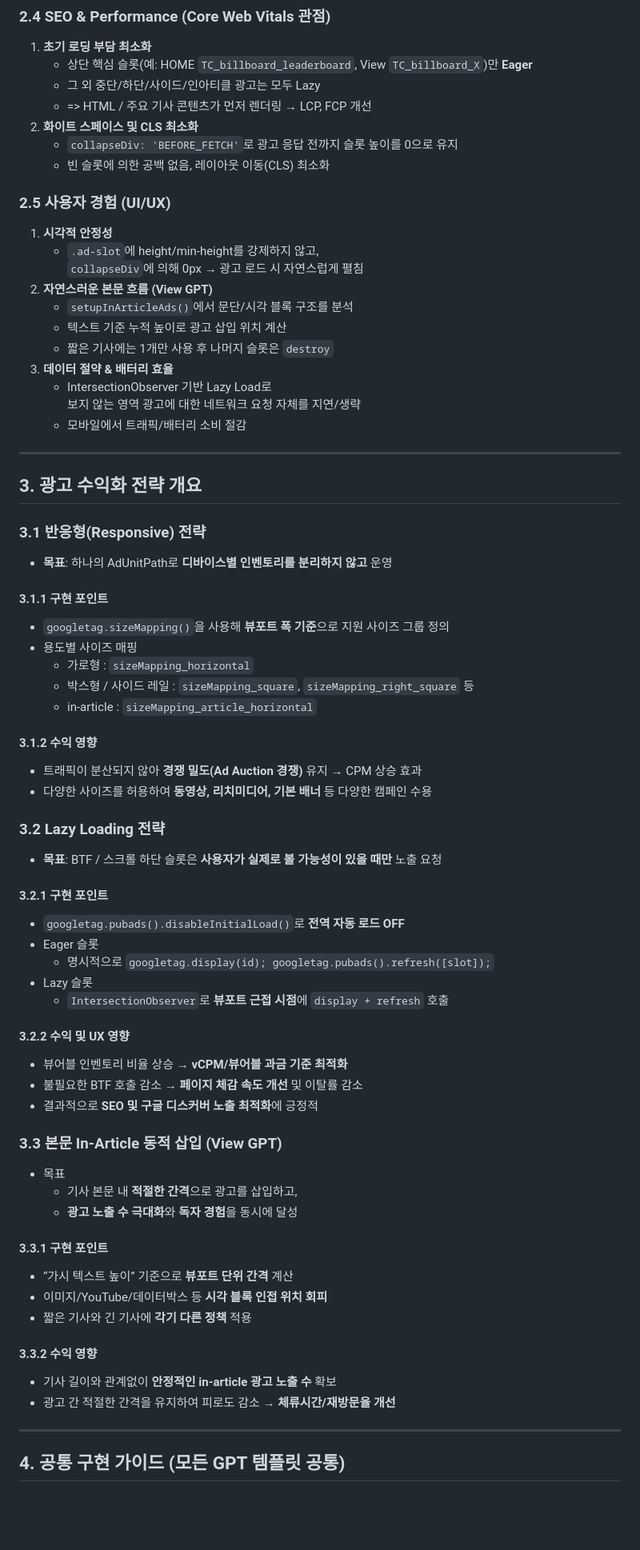
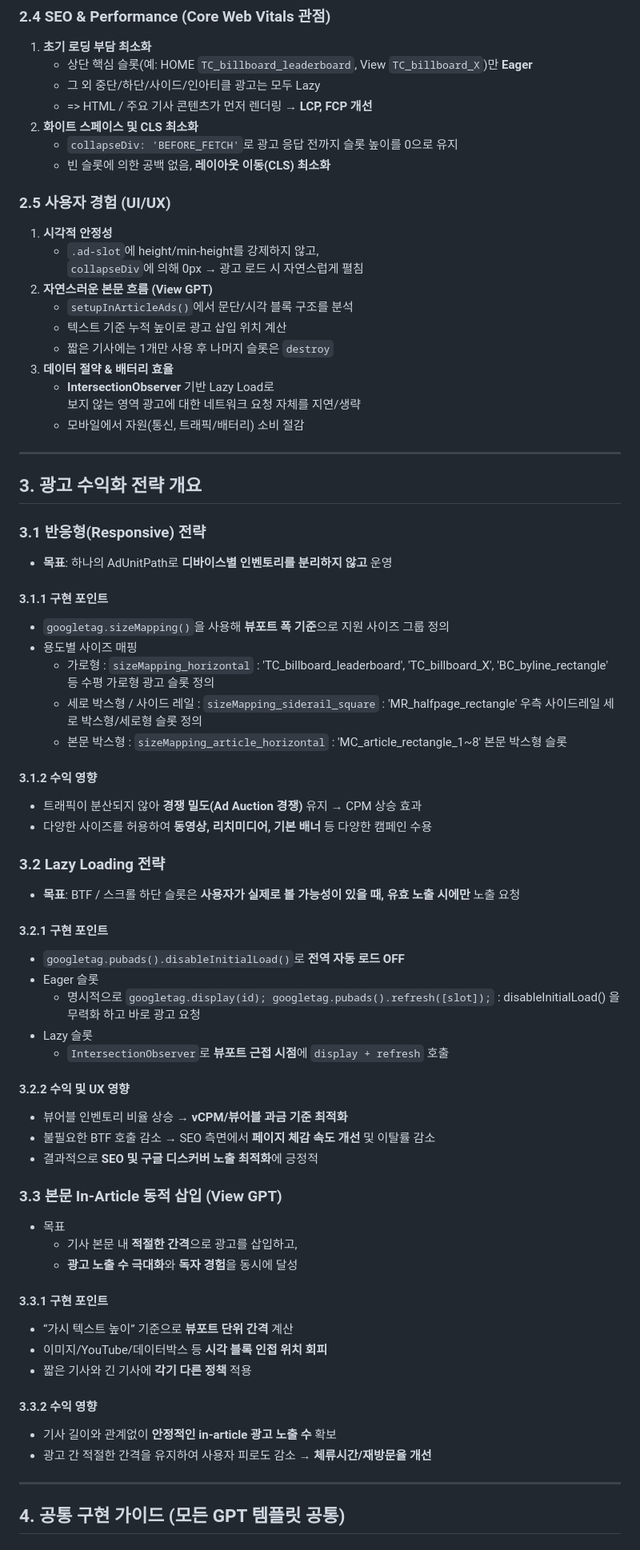
Before and after one commit to aura153/Tabula_Rasa, a Markdown page: docs/Tabula_IMPLEMENTATION_GUIDE.md, the part around the change printed below. Shown: that part at 80% size. GitHub-like rendering; blank space fills up the shorter version.

```diff
--- a/docs/Tabula_IMPLEMENTATION_GUIDE.md
+++ b/docs/Tabula_IMPLEMENTATION_GUIDE.md
@@ -130,10 +129,10 @@ googletag.enableServices();
 1. **초기 로딩 부담 최소화**
    - 상단 핵심 슬롯(예: HOME `TC_billboard_leaderboard`, View `TC_billboard_X`)만 **Eager**
    - 그 외 중단/하단/사이드/인아티클 광고는 모두 Lazy
-   - => HTML / 주요 기사 콘텐츠가 먼저 렌더링 → LCP, FCP 개선
+   - => HTML / 주요 기사 콘텐츠가 먼저 렌더링 → **LCP, FCP 개선**
 2. **화이트 스페이스 및 CLS 최소화**
    - `collapseDiv: 'BEFORE_FETCH'`로 광고 응답 전까지 슬롯 높이를 0으로 유지
-   - 빈 슬롯에 의한 공백 없음, 레이아웃 이동(CLS) 최소화
+   - 빈 슬롯에 의한 공백 없음, **레이아웃 이동(CLS) 최소화**
 
 ### 2.5 사용자 경험 (UI/UX)
 
@@ -145,9 +144,9 @@ googletag.enableServices();
    - 텍스트 기준 누적 높이로 광고 삽입 위치 계산
    - 짧은 기사에는 1개만 사용 후 나머지 슬롯은 `destroy`
 3. **데이터 절약 & 배터리 효율**
-   - IntersectionObserver 기반 Lazy Load로
+   - **IntersectionObserver** 기반 Lazy Load로
      보지 않는 영역 광고에 대한 네트워크 요청 자체를 지연/생략
-   - 모바일에서 트래픽/배터리 소비 절감
+   - 모바일에서 자원(통신, 트래픽/배터리) 소비 절감
 
 ---
 
@@ -158,34 +157,30 @@ googletag.enableServices();
 - **목표**: 하나의 AdUnitPath로 **디바이스별 인벤토리를 분리하지 않고** 운영
 
 #### 3.1.1 구현 포인트
-
 - `googletag.sizeMapping()`을 사용해 **뷰포트 폭 기준**으로 지원 사이즈 그룹 정의
 - 용도별 사이즈 매핑
-  - 가로형 : `sizeMapping_horizontal`
-  - 박스형 / 사이드 레일 : `sizeMapping_square`, `sizeMapping_right_square` 등
-  - in-article : `sizeMapping_article_horizontal`
+  - 가로형 : `sizeMapping_horizontal` : 'TC_billboard_leaderboard', 'TC_billboard_X', 'BC_byline_rectangle' 등 수평 가로형 광고 슬롯 정의
+  - 세로 박스형 / 사이드 레일 :  `sizeMapping_siderail_square` : 'MR_halfpage_rectangle' 우측 사이드레일 세로 박스형/세로형 슬롯 정의
+  - 본문 박스형 : `sizeMapping_article_horizontal` : 'MC_article_rectangle_1~8' 본문 박스형 슬롯
 
 #### 3.1.2 수익 영향
-
 - 트래픽이 분산되지 않아 **경쟁 밀도(Ad Auction 경쟁)** 유지 → CPM 상승 효과
 - 다양한 사이즈를 허용하여 **동영상, 리치미디어, 기본 배너** 등 다양한 캠페인 수용
 
 ### 3.2 Lazy Loading 전략
 
-- **목표**: BTF / 스크롤 하단 슬롯은 **사용자가 실제로 볼 가능성이 있을 때만** 노출 요청
+- **목표**: BTF / 스크롤 하단 슬롯은 **사용자가 실제로 볼 가능성이 있을 때, 유효 노출 시에만** 노출 요청
 
 #### 3.2.1 구현 포인트
-
 - `googletag.pubads().disableInitialLoad()`로 **전역 자동 로드 OFF**
 - Eager 슬롯
-  - 명시적으로 `googletag.display(id); googletag.pubads().refresh([slot]);`
+  - 명시적으로 `googletag.display(id); googletag.pubads().refresh([slot]);` : disableInitialLoad() 을 무력화 하고 바로 광고 요청
 - Lazy 슬롯
   - `IntersectionObserver`로 **뷰포트 근접 시점**에 `display + refresh` 호출
 
 #### 3.2.2 수익 및 UX 영향
-
 - 뷰어블 인벤토리 비율 상승 → **vCPM/뷰어블 과금 기준 최적화**
-- 불필요한 BTF 호출 감소 → **페이지 체감 속도 개선** 및 이탈률 감소
+- 불필요한 BTF 호출 감소 → SEO 측면에서 **페이지 체감 속도 개선** 및 이탈률 감소
 - 결과적으로 **SEO 및 구글 디스커버 노출 최적화**에 긍정적
 
 ### 3.3 본문 In-Article 동적 삽입 (View GPT)
@@ -195,15 +190,13 @@ googletag.enableServices();
   - **광고 노출 수 극대화**와 **독자 경험**을 동시에 달성
 
 #### 3.3.1 구현 포인트
-
 - “가시 텍스트 높이” 기준으로 **뷰포트 단위 간격** 계산
 - 이미지/YouTube/데이터박스 등 **시각 블록 인접 위치 회피**
 - 짧은 기사와 긴 기사에 **각기 다른 정책** 적용
 
 #### 3.3.2 수익 영향
-
 - 기사 길이와 관계없이 **안정적인 in-article 광고 노출 수** 확보
-- 광고 간 적절한 간격을 유지하여 피로도 감소 → **체류시간/재방문율 개선**
+- 광고 간 적절한 간격을 유지하여 사용자 피로도 감소 → **체류시간/재방문율 개선**
 
 ---
 
```
Also changed, not shown: other parts of docs/Tabula_IMPLEMENTATION_GUIDE.md (+116 -119 lines).
